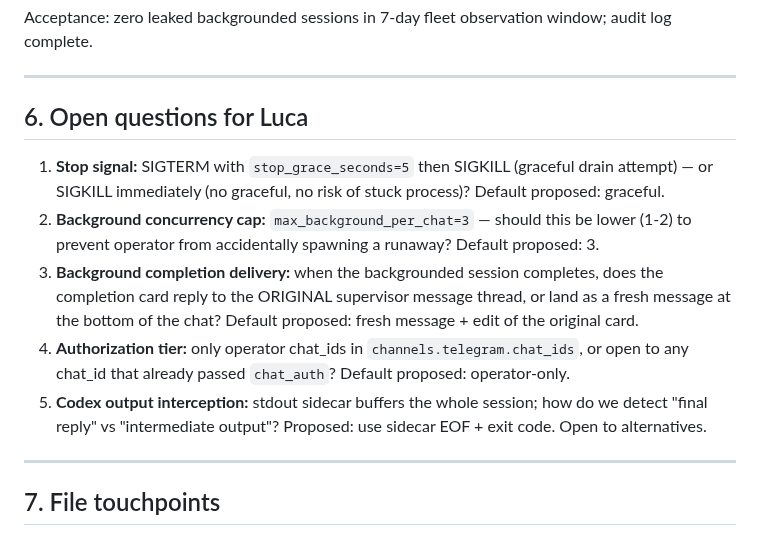
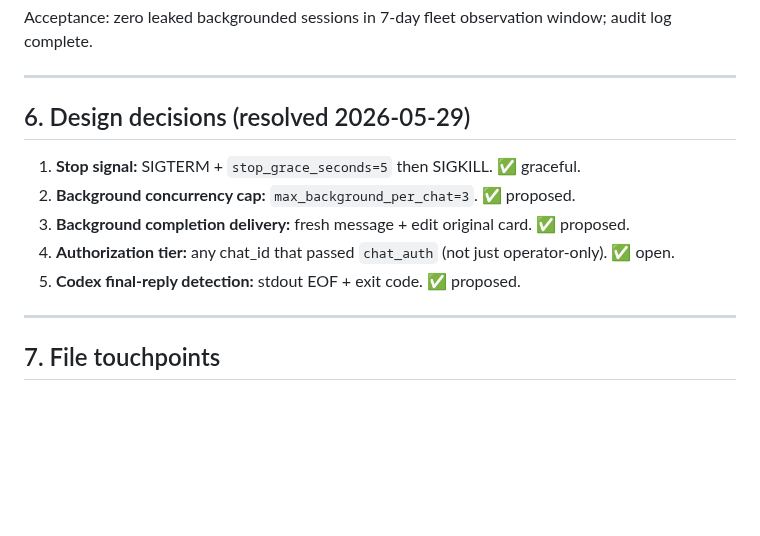
Before and after one commit to matsei-ruka/juliuscaesar, a Markdown page: docs/specs/supervisor-card-actions.md, the part around the change. Drawn GitHub-style; blank space fills up the shorter version.

Commit message:
spec: resolve design decisions (2026-05-29)

```diff
--- a/docs/specs/supervisor-card-actions.md
+++ b/docs/specs/supervisor-card-actions.md
@@ -186,13 +186,13 @@ Acceptance: zero leaked backgrounded sessions in 7-day fleet observation window;
 
 ---
 
-## 6. Open questions for Luca
+## 6. Design decisions (resolved 2026-05-29)
 
-1. **Stop signal:** SIGTERM with `stop_grace_seconds=5` then SIGKILL (graceful drain attempt) — or SIGKILL immediately (no graceful, no risk of stuck process)? Default proposed: graceful.
-2. **Background concurrency cap:** `max_background_per_chat=3` — should this be lower (1-2) to prevent operator from accidentally spawning a runaway? Default proposed: 3.
-3. **Background completion delivery:** when the backgrounded session completes, does the completion card reply to the ORIGINAL supervisor message thread, or land as a fresh message at the bottom of the chat? Default proposed: fresh message + edit of the original card.
-4. **Authorization tier:** only operator chat_ids in `channels.telegram.chat_ids`, or open to any chat_id that already passed `chat_auth`? Default proposed: operator-only.
-5. **Codex output interception:** stdout sidecar buffers the whole session; how do we detect "final reply" vs "intermediate output"? Proposed: use sidecar EOF + exit code. Open to alternatives.
+1. **Stop signal:** SIGTERM + `stop_grace_seconds=5` then SIGKILL. ✅ graceful.
+2. **Background concurrency cap:** `max_background_per_chat=3`. ✅ proposed.
+3. **Background completion delivery:** fresh message + edit original card. ✅ proposed.
+4. **Authorization tier:** any chat_id that passed `chat_auth` (not just operator-only). ✅ open.
+5. **Codex final-reply detection:** stdout EOF + exit code. ✅ proposed.
 
 ---
 
```
